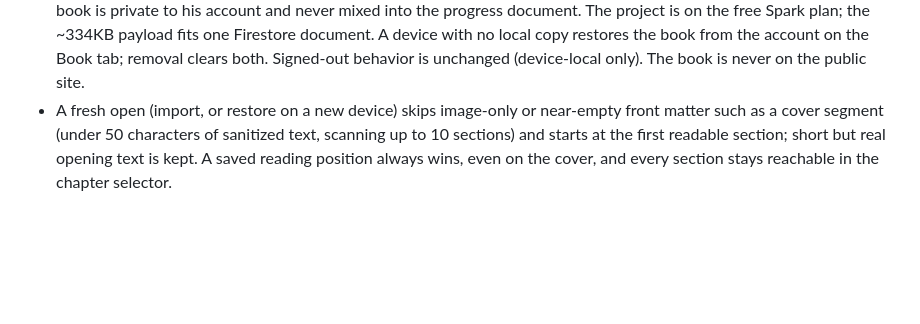
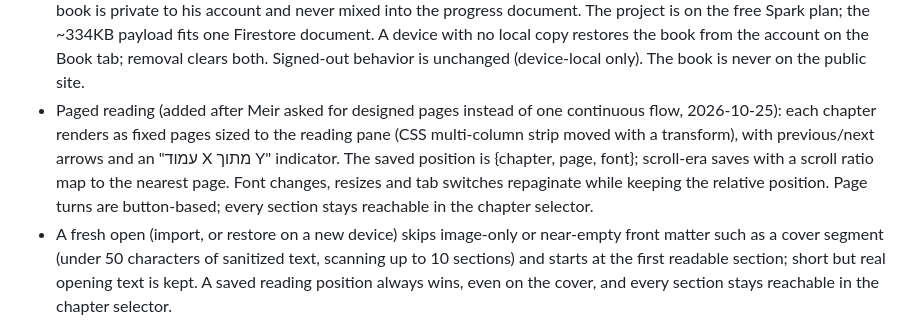
Before and after one commit to meir1997/vocab-app, a Markdown page: docs/book-frequency.md, the part around the change. GitHub-like rendering; blank space fills up the shorter version.

Commit message:
Document the paged reading layout
Updated the documentation to clarify the paged reading feature and its behavior during import or restore on new devices.

```diff
--- a/docs/book-frequency.md
+++ b/docs/book-frequency.md
@@ -54,6 +54,14 @@
   Spark plan; the ~334KB payload fits one Firestore document. A device with no local copy restores the book
   from the account on the Book tab; removal clears both. Signed-out behavior
   is unchanged (device-local only). The book is never on the public site.
+- Paged reading (added after Meir asked for designed pages instead of one
+  continuous flow, 2026-10-25): each chapter renders as fixed pages sized
+  to the reading pane (CSS multi-column strip moved with a transform), with
+  previous/next arrows and an "עמוד X מתוך Y" indicator. The saved position
+  is {chapter, page, font}; scroll-era saves with a scroll ratio map to the
+  nearest page. Font changes, resizes and tab switches repaginate while
+  keeping the relative position. Page turns are button-based; every section
+  stays reachable in the chapter selector.
 - A fresh open (import, or restore on a new device) skips image-only or
   near-empty front matter such as a cover segment (under 50 characters of
   sanitized text, scanning up to 10 sections) and starts at the first
```
